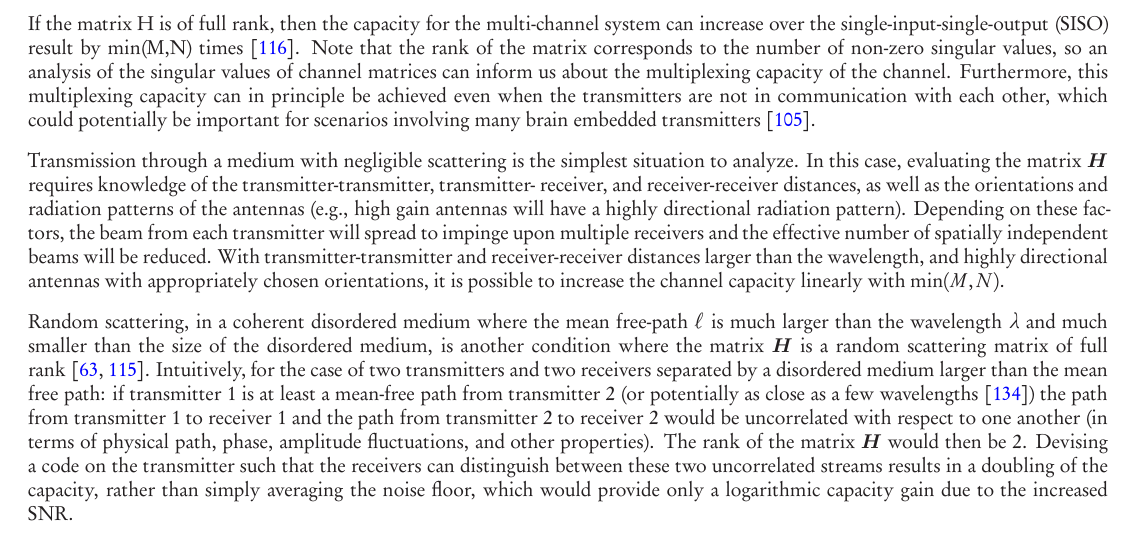
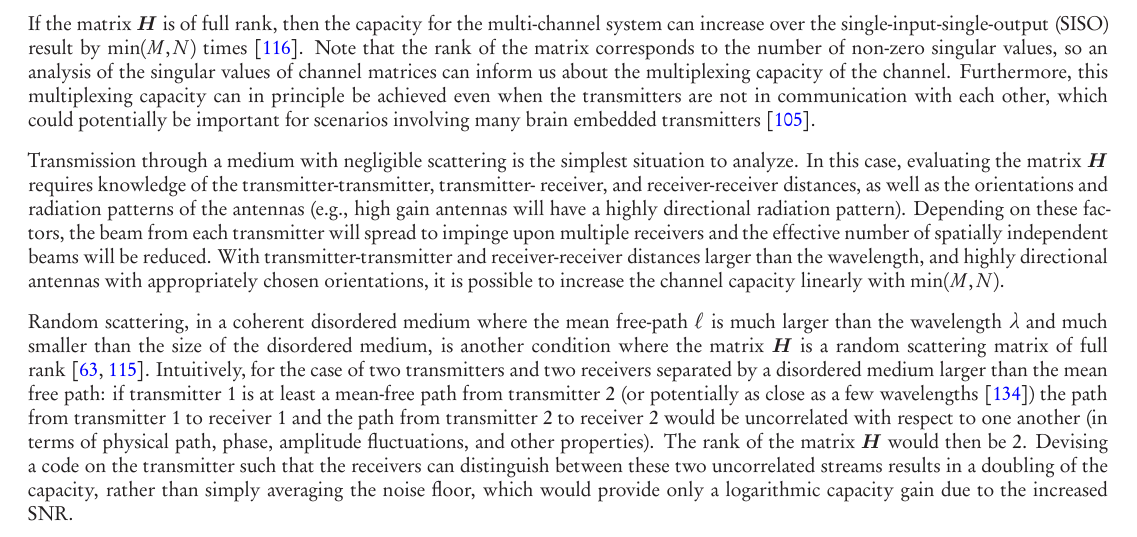
Before and after one commit to nemaload/PoBAM, a LaTeX paper (pobam.tex): part of page 17 of 31, cut so that both start at the same text. The pictures show the PDF file pobam.pdf that the author committed with the source.

Commit message:
adding math notation to one line

```diff
--- a/pobam.tex
+++ b/pobam.tex
@@ -701,7 +701,7 @@ To treat such scenarios, a generalization to Shannon's capacity theorem to multi
 \[R\sub{max} = \BW \cdot \log_2\left| \mat{I} + ( \SNR ) \mat{H}\mat{H}^* \right|\]
 where $\mat{I}$ is the identity matrix, $|\cdot|$ denotes the matrix determinant, $\mat{H}$ is the ($M \times N$ for $N$ transmitters and $M$ receivers) channel matrix giving the coupling between the vector of transmitted signals and the vector of received signals and $\mat{H}^*$ denotes the matrix adjoint of $\mat{H}$ \cite{tulino04}. The vector of received signals is then $\vec{y}=\mat{H}\vec{x}+\vec{n}$ where $\vec{x}$ is the vector of transmitted signals and $\vec{n}$ is a noise vector. Any matrix can be written as $\mat{H}=\mat{U}\mat{\Sigma}\mat{V}^*$ where $\mat{U}$ and $\mat{V}$ are unitary matrices, and $\mat{\Sigma}$ is a diagonal matrix whose elements are the \emph{singular values} $\lambda_i$. One can re-write the above equation as
 \[R\sub{max} = \BW \cdot \sum_{i=1}^{\min(M,N)} \log_2\left(1+\SNR \cdot \lambda_i^2\right)\]
-If the matrix H is of full rank, then the capacity for the multi-channel system can increase over the single-input-single-output (SISO) result by min(M,N) times~\cite{shiu00}.
+If the matrix $\mat{H}$ is of full rank, then the capacity for the multi-channel system can increase over the single-input-single-output (SISO) result by $\min(M,N)$ times~\cite{shiu00}.
 Note that the rank of the matrix corresponds to the number of non-zero singular values, so an analysis of the singular values of channel matrices can inform us about the multiplexing capacity of the channel.
 Furthermore, this multiplexing capacity can in principle be achieved even when the transmitters are not in communication with each other, which could potentially be important for scenarios involving many brain embedded transmitters~\cite{spencer04}.
 
```
Also changed, not shown: pobam.pdf.
